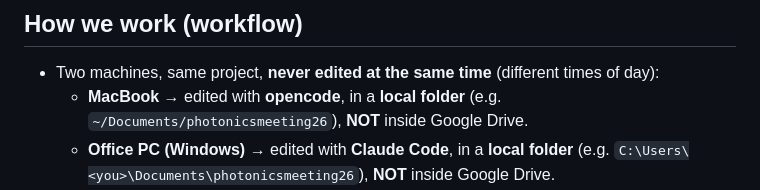
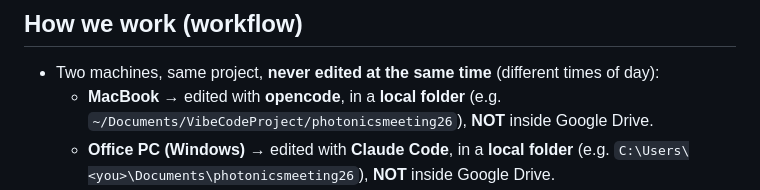
Before and after one commit to photonicsmeeting/photonicsmeeting2026, a Markdown page: AGENTS.md, the part around the change. Drawn GitHub-style.

Commit message:
Docs: reference VibeCodeProject folder paths

```diff
--- a/AGENTS.md
+++ b/AGENTS.md
@@ -37,7 +37,7 @@ celebration of the **International Day of Light**.
 ## How we work (workflow)
 - Two machines, same project, **never edited at the same time** (different times of day):
   - **MacBook** → edited with **opencode**, in a **local folder** (e.g.
-    `~/Documents/photonicsmeeting26`), **NOT** inside Google Drive.
+    `~/Documents/VibeCodeProject/photonicsmeeting26`), **NOT** inside Google Drive.
   - **Office PC (Windows)** → edited with **Claude Code**, in a **local folder** (e.g.
     `C:\Users\<you>\Documents\photonicsmeeting26`), **NOT** inside Google Drive.
 - **Google Drive is NOT part of the repo workflow.** Each machine keeps its own local
```
Also changed, not shown: CLAUDE.md (+1 -1 lines).
